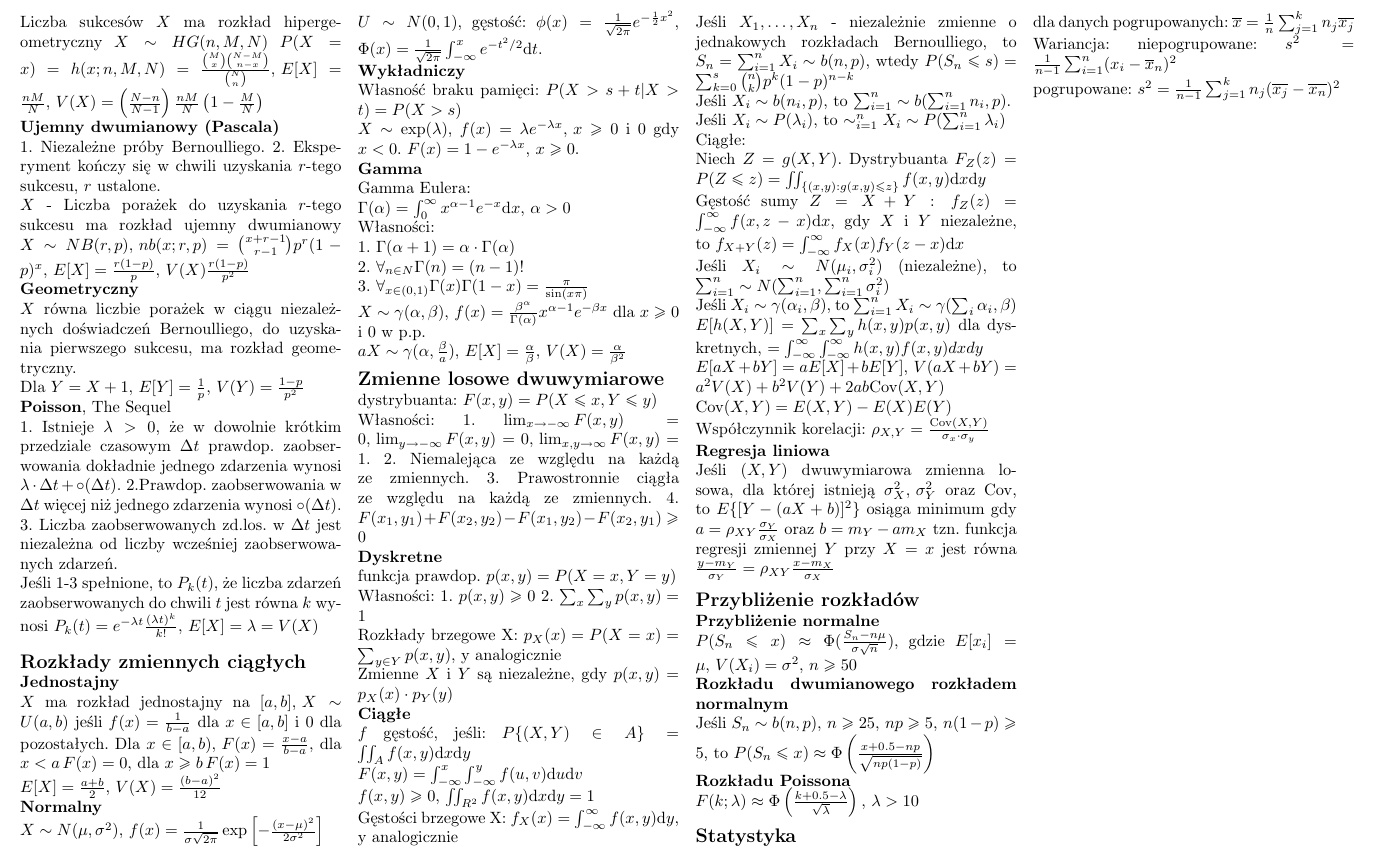
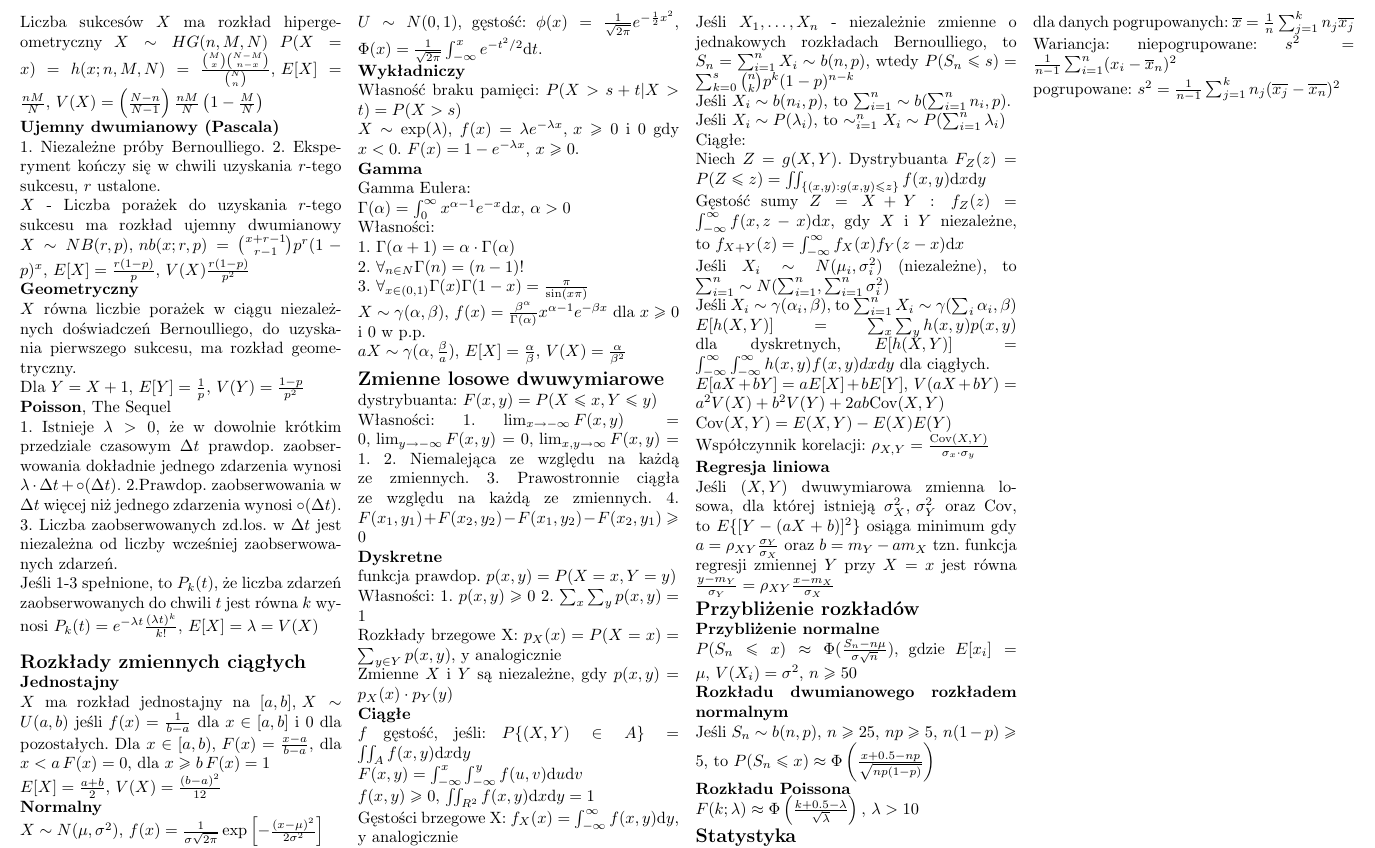
Before and after one commit to KowalskiPiotr98/RPiESM_sciaga, a LaTeX document (sciaga.tex): part of page 2 of 2, cut so that both start at the same text. Compiled offline with pdfLaTeX.

Commit message:
Specified what one function is

```diff
--- a/sciaga.tex
+++ b/sciaga.tex
@@ -230,7 +230,7 @@
         gdy $X$ i $Y$ niezależne, to $f_{X+Y}(z)=\int_{-\infty}^{\infty}f_X(x)f_Y(z-x)\mathrm{d}x$\\
         Jeśli $X_i\sim N(\mu_i,\sigma_i^2)$ (niezależne), to $\sum_{i=1}^n\sim N(\sum_{i=1}^n,\sum_{i=1}^n\sigma_i^2)$\\
         Jeśli $X_i\sim \gamma(\alpha_i,\beta)$, to $\sum_{i=1}^nX_i\sim \gamma(\sum_i\alpha_i,\beta)$\\
-        $E[h(X,Y)]=\sum_x\sum_yh(x,y)p(x,y)$ dla dyskretnych, $=\int_{-\infty}^{\infty}\int_{-\infty}^{\infty}h(x,y)f(x,y)dxdy$\\
+        $E[h(X,Y)]=\sum_x\sum_yh(x,y)p(x,y)$ dla dyskretnych, $E[h(X,Y)]=\int_{-\infty}^{\infty}\int_{-\infty}^{\infty}h(x,y)f(x,y)dxdy$ dla ciągłych.\\
         $E[aX+bY]=aE[X]+bE[Y],\,V(aX+bY)=a^2V(X)+b^2V(Y)+2ab\mathrm{Cov}(X,Y)$\\
         $\mathrm{Cov}(X,Y)=E(X,Y)-E(X)E(Y)$\\
         Współczynnik korelacji: $\rho_{X,Y}=\frac{\mathrm{Cov}(X,Y)}{\sigma_x\cdot\sigma_y}$\\
```
Also changed, not shown: sciaga.pdf, sciaga.tex (2 more changed lines).
